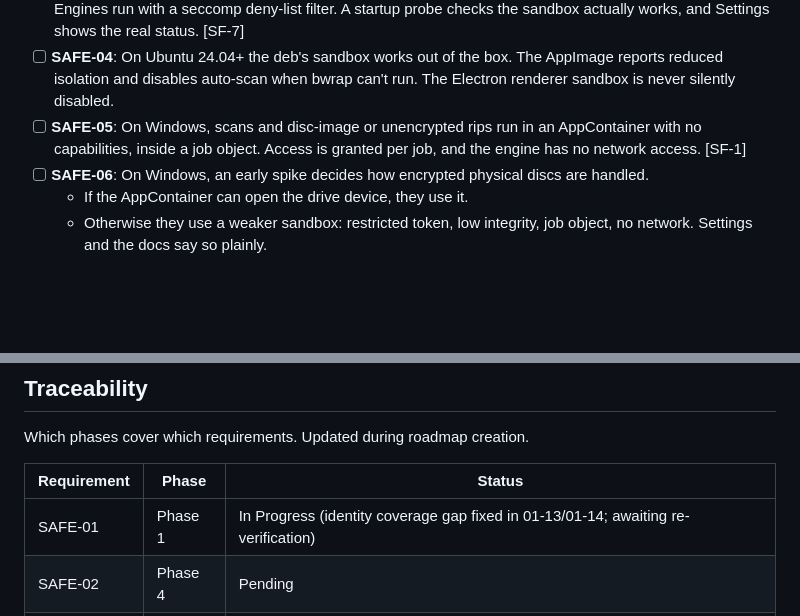
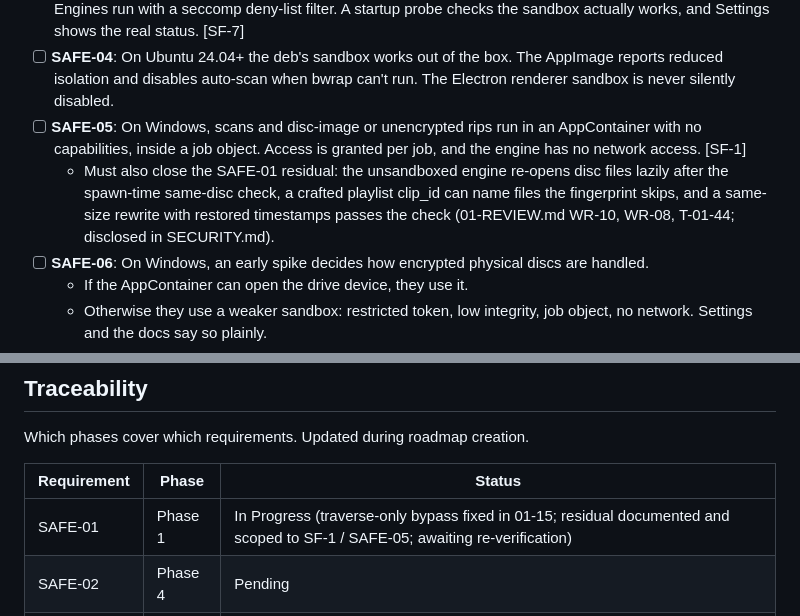
Before and after one commit to rick-rami94/spinarr, a Markdown page: .planning/REQUIREMENTS.md, 2 parts joined by grey strips. GitHub-like rendering; blank space fills up the shorter version.

Commit message:
docs(01-15): hand the SAFE-01 residual to SF-1 (SAFE-05 / Phase 4) and add validation row
- REQUIREMENTS.md: SAFE-05 carries the SAFE-01 residual; SAFE-01 stays [ ] awaiting re-verification
- ROADMAP.md Phase 4: Carries line for the residual
- 01-VALIDATION.md: unlistable-directory fail-closed row

```diff
--- a/.planning/REQUIREMENTS.md
+++ b/.planning/REQUIREMENTS.md
@@ -14,6 +14,7 @@ Finding IDs in brackets (SF-, R-, DD-) refer to the local engineering audit. Res
 - [ ] **SAFE-03**: On Linux, Spinarr ships its own bubblewrap with an AppArmor profile scoped to that binary. Engines run with a seccomp deny-list filter. A startup probe checks the sandbox actually works, and Settings shows the real status. [SF-7]
 - [ ] **SAFE-04**: On Ubuntu 24.04+ the deb's sandbox works out of the box. The AppImage reports reduced isolation and disables auto-scan when bwrap can't run. The Electron renderer sandbox is never silently disabled.
 - [ ] **SAFE-05**: On Windows, scans and disc-image or unencrypted rips run in an AppContainer with no capabilities, inside a job object. Access is granted per job, and the engine has no network access. [SF-1]
+  - Must also close the SAFE-01 residual: the unsandboxed engine re-opens disc files lazily after the spawn-time same-disc check, a crafted playlist clip_id can name files the fingerprint skips, and a same-size rewrite with restored timestamps passes the check (01-REVIEW.md WR-10, WR-08, T-01-44; disclosed in SECURITY.md).
 - [ ] **SAFE-06**: On Windows, an early spike decides how encrypted physical discs are handled.
   - If the AppContainer can open the drive device, they use it.
   - Otherwise they use a weaker sandbox: restricted token, low integrity, job object, no network. Settings and the docs say so plainly.
@@ -136,7 +137,7 @@ Which phases cover which requirements. Updated during roadmap creation.
 
 | Requirement | Phase | Status |
 |-------------|-------|--------|
-| SAFE-01 | Phase 1 | In Progress (identity coverage gap fixed in 01-13/01-14; awaiting re-verification) |
+| SAFE-01 | Phase 1 | In Progress (traverse-only bypass fixed in 01-15; residual documented and scoped to SF-1 / SAFE-05; awaiting re-verification) |
 | SAFE-02 | Phase 4 | Pending |
 | SAFE-03 | Phase 4 | Pending |
 | SAFE-04 | Phase 4 | Pending |
```
Also changed, not shown: .planning/ROADMAP.md (+1 -0 lines), 1 other file.
